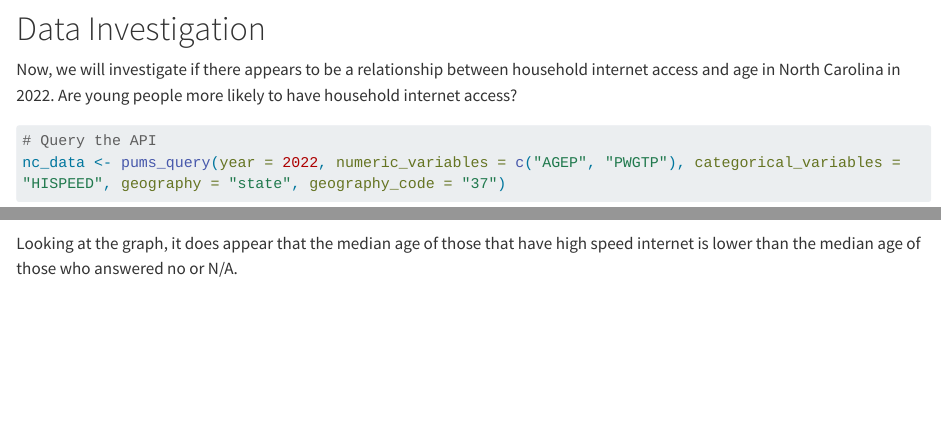
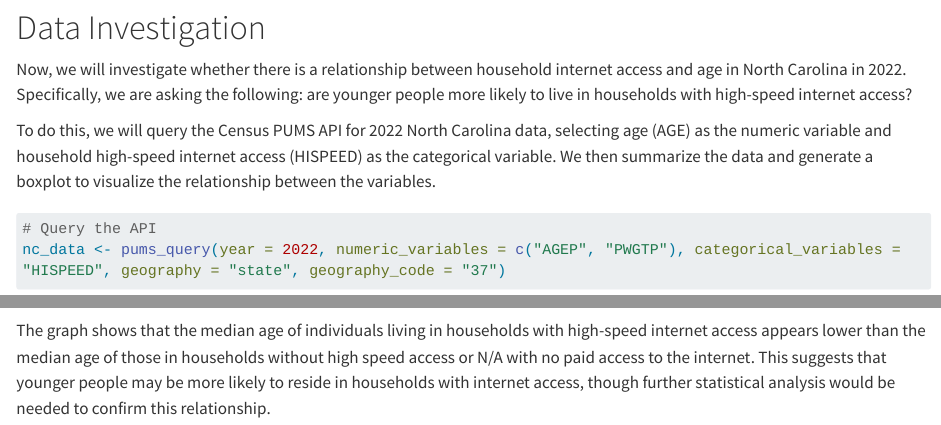
Before and after one commit to balliso/Project1, a Quarto document (Project1.qmd): the page in a window 1100 px wide, from 12970 px down before the commit and from 13000 px down after it, so that both start at the same text, and a second part further down, joined at a grey line. Rendered offline with R 4.5, knitr and Pandoc in place of Quarto, with nearby package versions; some code elsewhere in the file could not run offline; long lines of code are wrapped.

Commit message:
edits to narrative

````diff
--- a/Project1.qmd
+++ b/Project1.qmd
@@ -416,7 +416,9 @@ census_plot(sample_data, cat_var = "SEX", num_var = "AGEP")
 
 # Data Investigation
 
-Now, we will investigate if there appears to be a relationship between household internet access and age in North Carolina in 2022. Are young people more likely to have household internet access?
+Now, we will investigate whether there is a relationship between household internet access and age in North Carolina in 2022. Specifically, we are asking the following: are younger people more likely to live in households with high-speed internet access?
+
+To do this, we will query the Census PUMS API for 2022 North Carolina data, selecting age (AGE) as the numeric variable and household high-speed internet access (HISPEED) as the categorical variable. We then summarize the data and generate a boxplot to visualize the relationship between the variables.
 
 ```{r}
 # Query the API
@@ -429,4 +431,5 @@ summary_census(nc_data, numeric_var = "AGEP", cat_var ="HISPEED")
 census_plot(nc_data, cat_var = "HISPEED", num_var = "AGEP")
 
 ```
-Looking at the graph, it does appear that the median age of those that have high speed internet is lower than the median age of those who answered no or N/A.
+
+The graph shows that the median age of individuals living in households with high-speed internet access appears lower than the median age of those in households without high speed access or N/A with no paid access to the internet. This suggests that younger people may be more likely to reside in households with internet access, though further statistical analysis would be needed to confirm this relationship.
````
Also changed, not shown: Project1.qmd (2 more changed lines).
